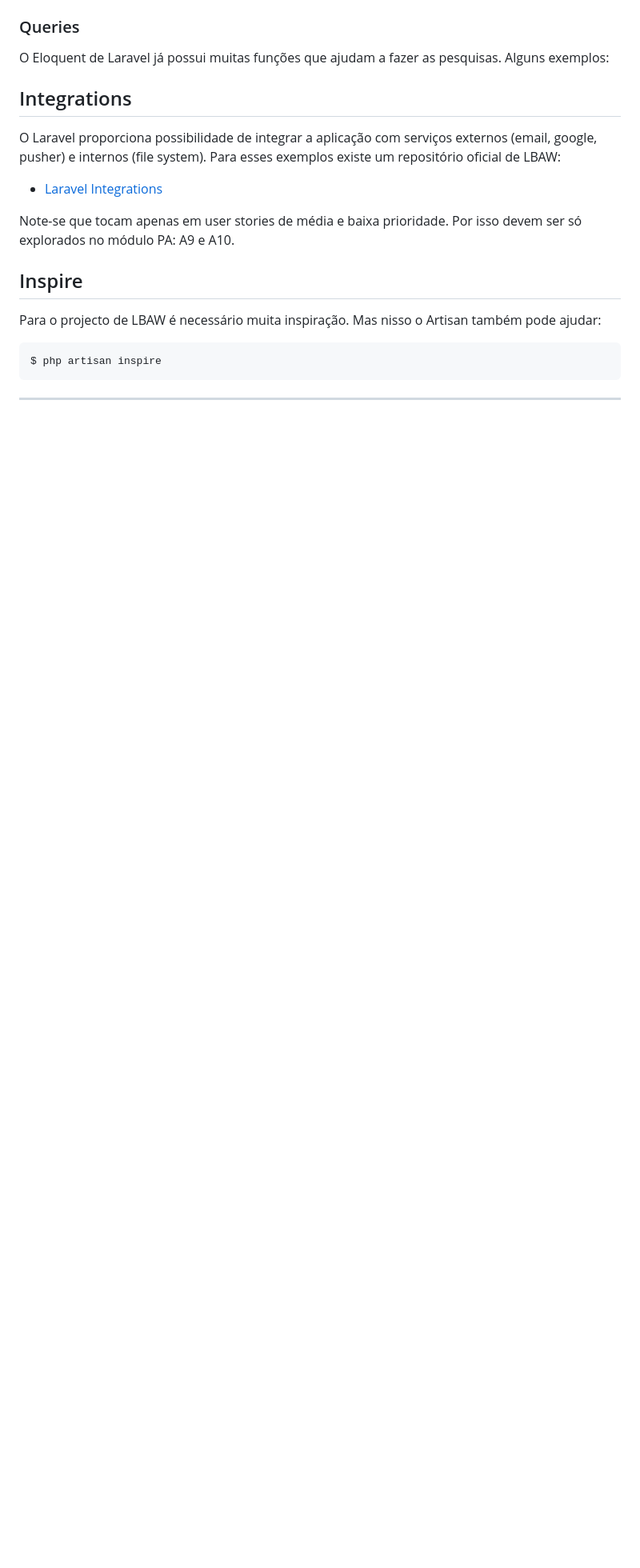
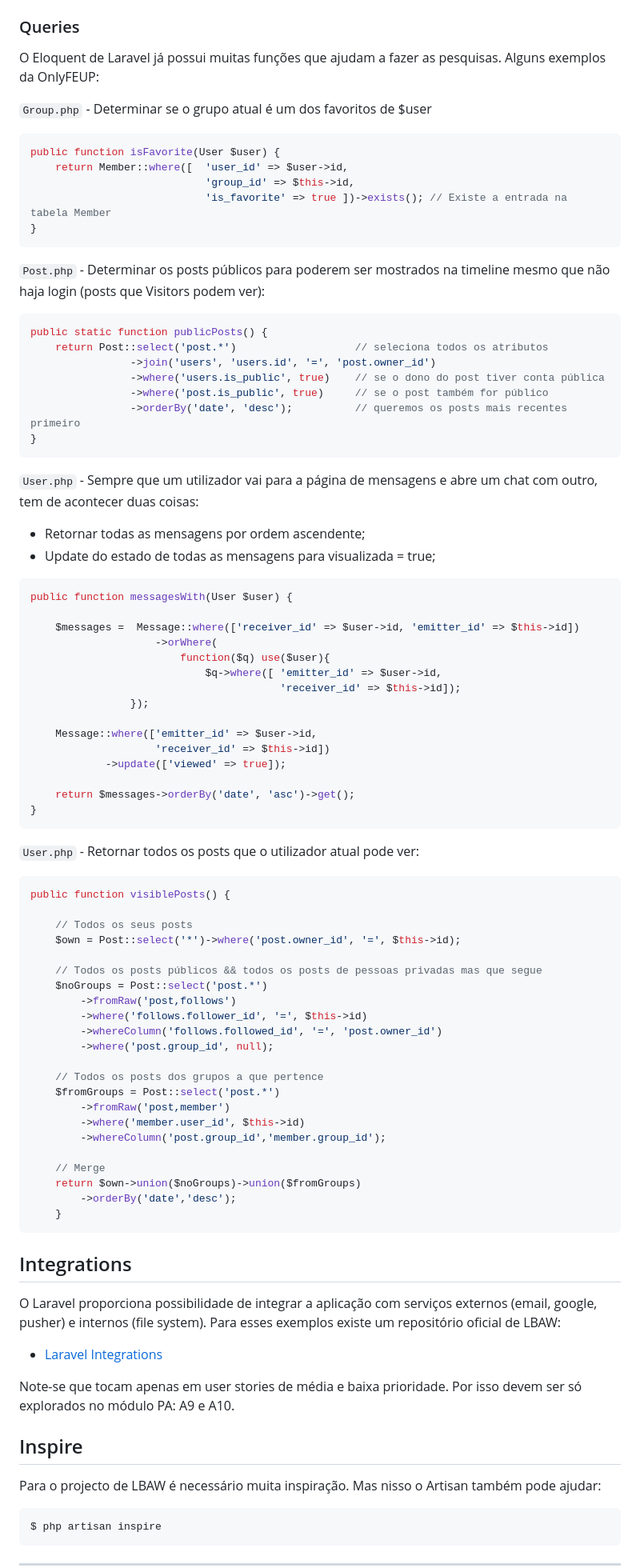
Before and after one commit to Fabio-A-Sa/Y3S1-LabDBWeb, a Markdown page: Notes/5 - Laravel.md, the part around the change. Shown: that part at 80% size. Rendered like a GitHub page; blank space fills up the shorter version.

Commit message:
LBAW 23/24 edition: laravel queries

````diff
--- a/Notes/5 - Laravel.md
+++ b/Notes/5 - Laravel.md
@@ -526,7 +526,78 @@ Já há mensagens de erro pré-definidas para cada parâmetro ou falha. Podem se
 
 ### Queries
 
-O Eloquent de Laravel já possui muitas funções que ajudam a fazer as pesquisas. Alguns exemplos:
+O Eloquent de Laravel já possui muitas funções que ajudam a fazer as pesquisas. Alguns exemplos da OnlyFEUP:
+
+`Group.php` - Determinar se o grupo atual é um dos favoritos de $user
+
+```php
+public function isFavorite(User $user) {
+    return Member::where([  'user_id' => $user->id,
+                            'group_id' => $this->id,
+                            'is_favorite' => true ])->exists(); // Existe a entrada na tabela Member
+}
+```
+
+`Post.php` - Determinar os posts públicos para poderem ser mostrados na timeline mesmo que não haja login (posts que Visitors podem ver):
+
+```php
+public static function publicPosts() {
+    return Post::select('post.*')                   // seleciona todos os atributos
+                ->join('users', 'users.id', '=', 'post.owner_id')
+                ->where('users.is_public', true)    // se o dono do post tiver conta pública
+                ->where('post.is_public', true)     // se o post também for público
+                ->orderBy('date', 'desc');          // queremos os posts mais recentes primeiro
+}
+```
+
+`User.php` - Sempre que um utilizador vai para a página de mensagens e abre um chat com outro, tem de acontecer duas coisas:
+- Retornar todas as mensagens por ordem ascendente;
+- Update do estado de todas as mensagens para visualizada = true;
+
+```php
+public function messagesWith(User $user) {
+
+    $messages =  Message::where(['receiver_id' => $user->id, 'emitter_id' => $this->id])
+                    ->orWhere(
+                        function($q) use($user){
+                            $q->where([ 'emitter_id' => $user->id,
+                                        'receiver_id' => $this->id]);
+                });
+
+    Message::where(['emitter_id' => $user->id,
+                    'receiver_id' => $this->id])
+            ->update(['viewed' => true]);
+
+    return $messages->orderBy('date', 'asc')->get();
+}
+```
+
+`User.php` - Retornar todos os posts que o utilizador atual pode ver:
+
+```php
+public function visiblePosts() {
+
+    // Todos os seus posts
+    $own = Post::select('*')->where('post.owner_id', '=', $this->id);
+
+    // Todos os posts públicos && todos os posts de pessoas privadas mas que segue
+    $noGroups = Post::select('post.*')
+        ->fromRaw('post,follows')
+        ->where('follows.follower_id', '=', $this->id)
+        ->whereColumn('follows.followed_id', '=', 'post.owner_id')
+        ->where('post.group_id', null);
+
+    // Todos os posts dos grupos a que pertence
+    $fromGroups = Post::select('post.*')
+        ->fromRaw('post,member')
+        ->where('member.user_id', $this->id)
+        ->whereColumn('post.group_id','member.group_id');
+
+    // Merge
+    return $own->union($noGroups)->union($fromGroups)
+        ->orderBy('date','desc');
+    }
+```
 
 ## Integrations
 
````
